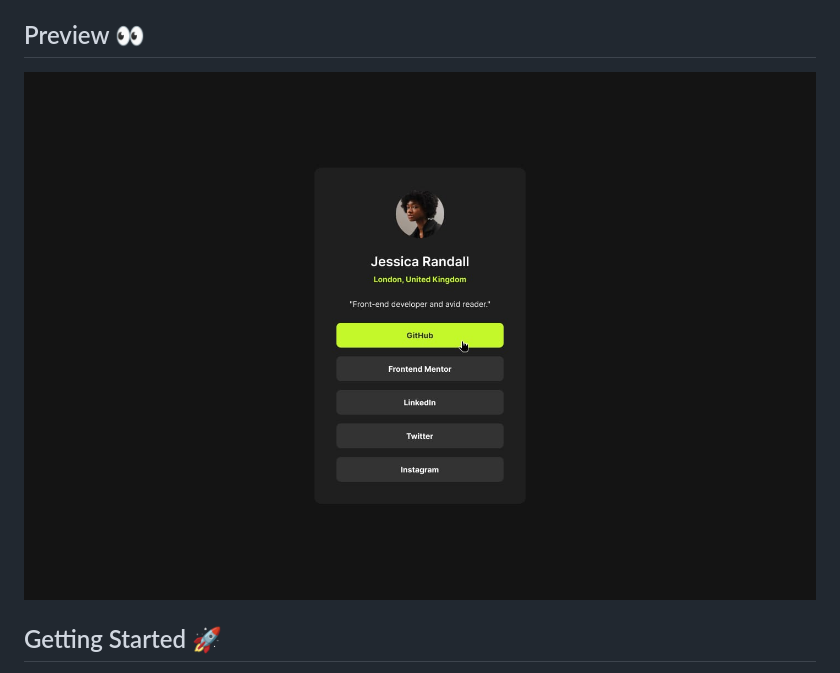
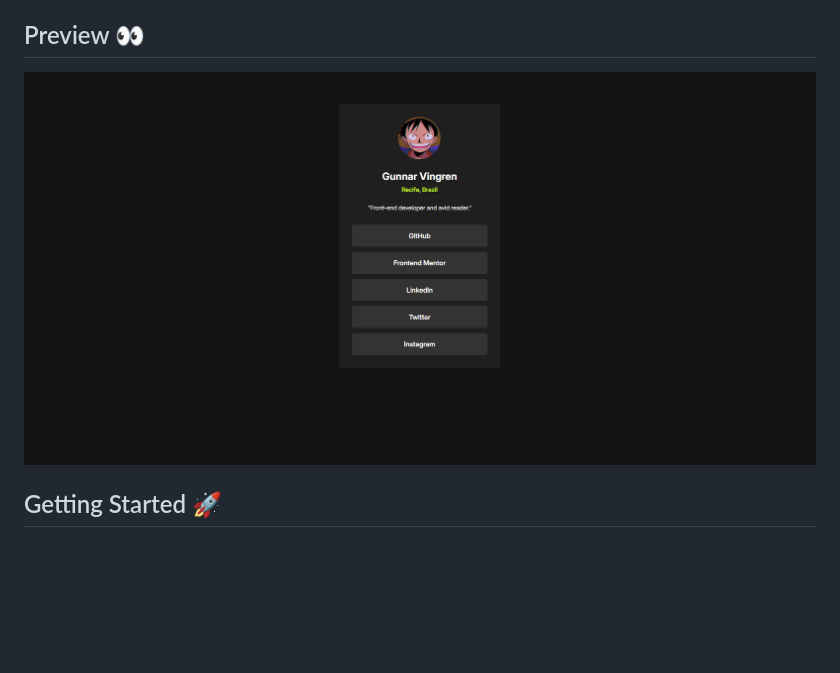
Before and after one commit to GunnarOliveira/SOCIAL-LINKS-PROFILE, a Markdown page: README.md, the part around the change printed below. GitHub-like rendering; pictures changed too: design/preview.png (added); blank space fills up the shorter version.

Commit message:
main version

```diff
--- a/README.md
+++ b/README.md
@@ -22,7 +23,7 @@ Welcome to the SOCIAL LINKS PROFILE Challenge! This repository contains a soluti
 
 ## Preview 👀
 
-![Project Preview](./design/active-states.jpg)
+![Project Preview](./design/preview.png)
 
 ## Getting Started 🚀
 
```
Also changed, not shown: other parts of README.md (+1 -0 lines).
